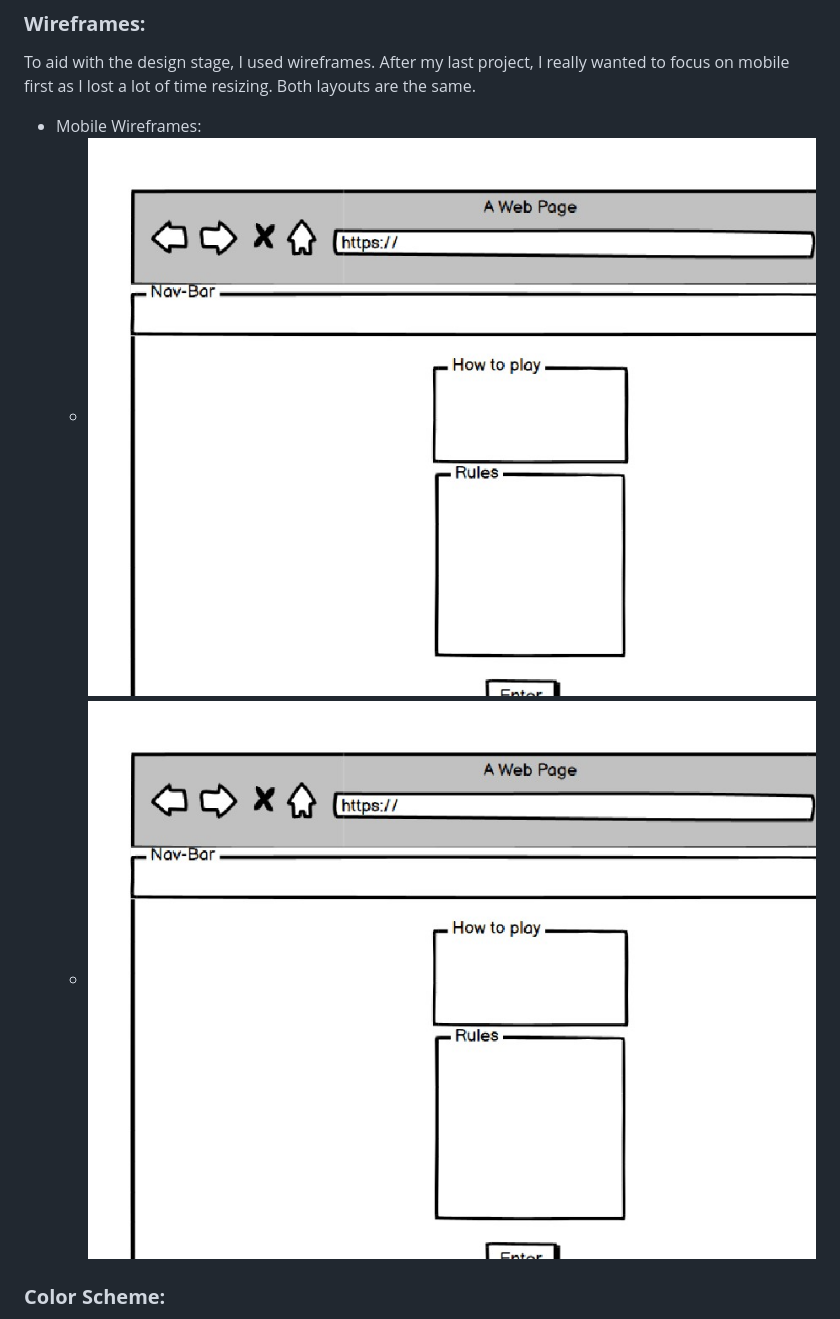
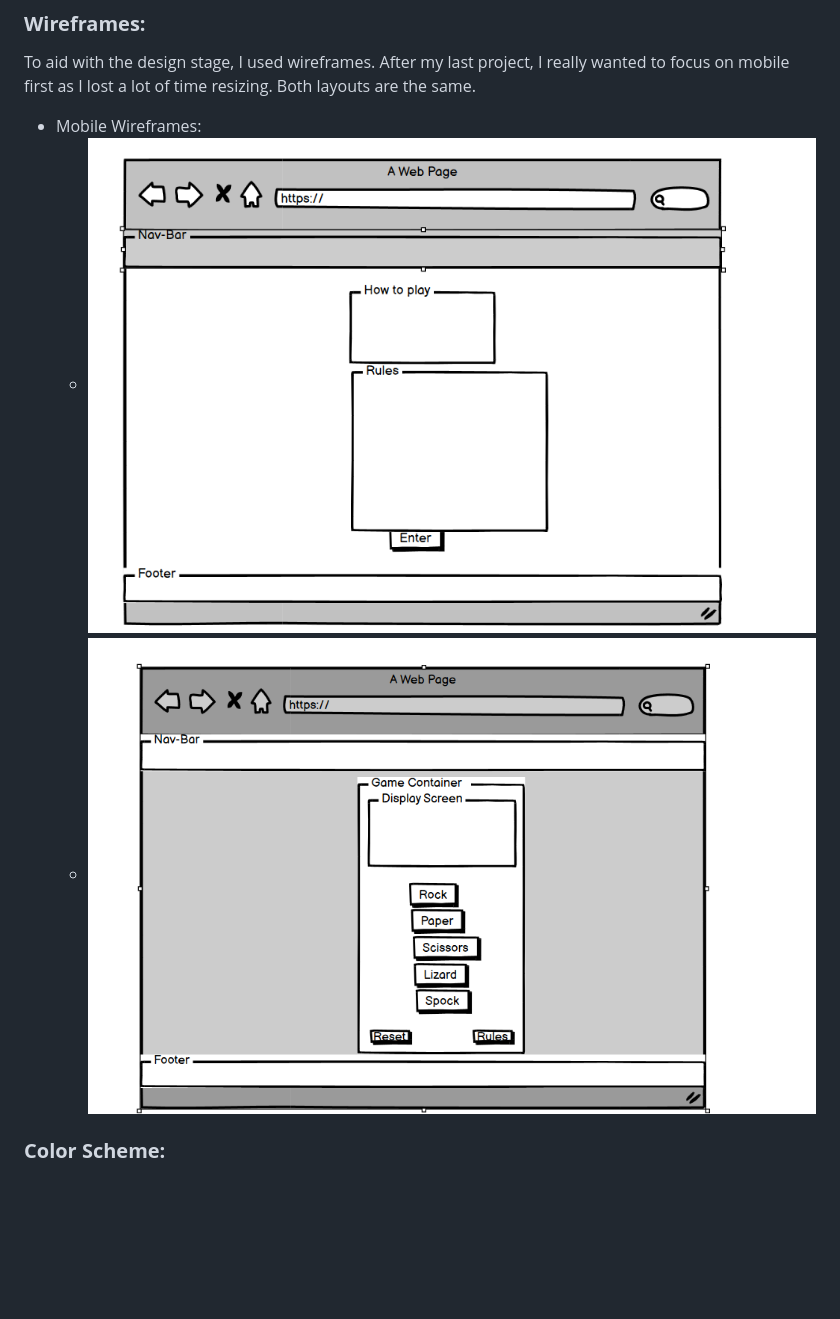
Before and after one commit to addieoG/Rock-Paper-Scissors-Lizard-Spock-Game, a Markdown page: README.md, the part around the change printed below. Rendered like a GitHub page; pictures changed too: Docs/Screenshots/games-page.png (added), Docs/Screenshots/landing-page.png (added); blank space fills up the shorter version.

Commit message:
Update
Update README

```diff
--- a/README.md
+++ b/README.md
@@ -59,8 +59,8 @@ This site is my first real introduction to world of javascript in the form a gam
 ### **Wireframes:**
 To aid with the design stage, I used wireframes. After my last project, I really wanted to focus on mobile first as I lost a lot of time resizing. Both layouts are the same.
 * Mobile Wireframes:
-    * ![Landing Page](Docs/Screenshots/WireFrames-Index-Page.jpg)
-    * ![Game Page](Docs/Screenshots/WireFrames-Index-Page.jpg)
+    * ![Landing Page](Docs/Screenshots/landing-page.png)
+    * ![Game Page](Docs/Screenshots/games-page.png)
 
 ### **Color Scheme:**
 When deciding the color scheme, I decided I wanted to go with an 80's / 90's retro arcadey feel. I liked the yellow and black, reminded me of pacman.
```
Also changed, not shown: other parts of README.md (+2 -2 lines), testing.md (+2 -1 lines).
